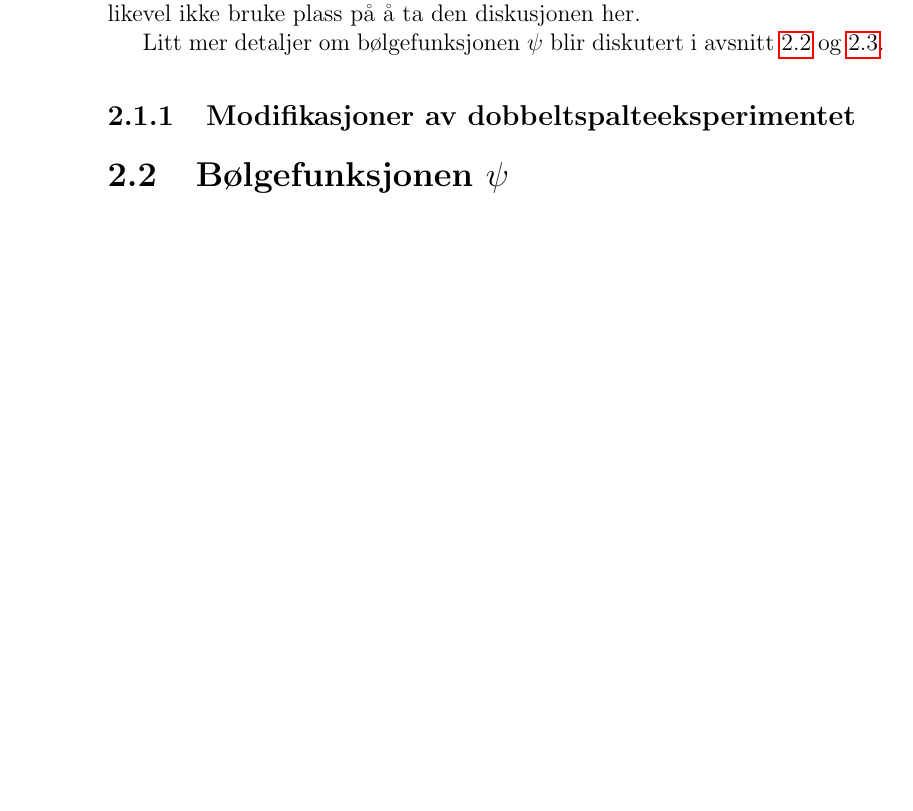
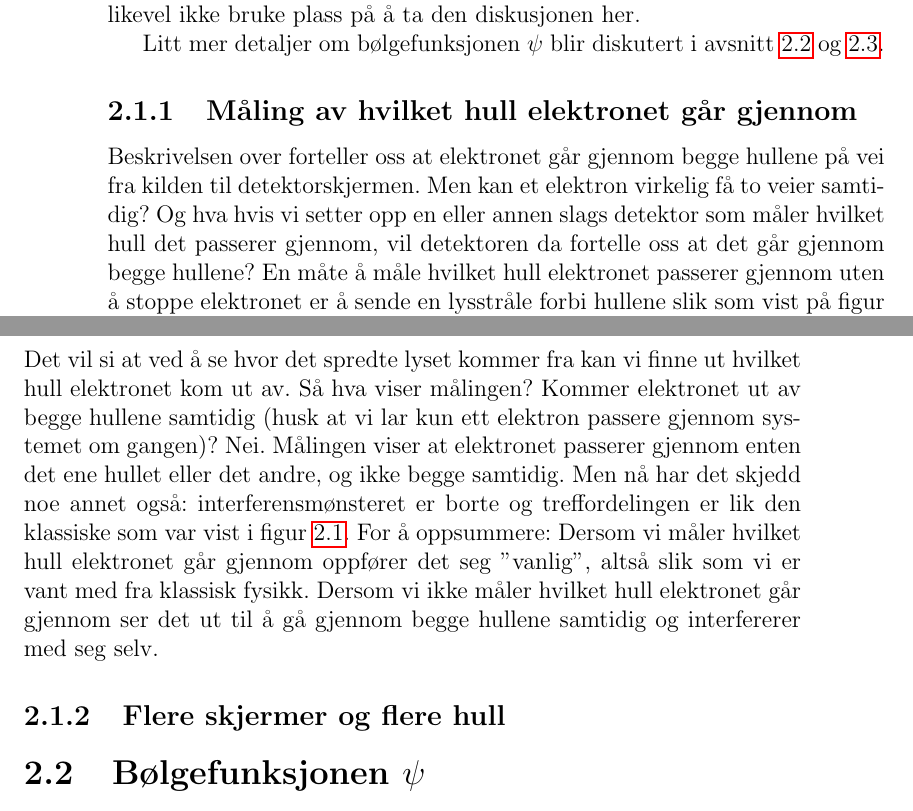
Before and after one commit to tbuanes/Kompendier, a LaTeX book (Kvantedatamaskiner/kvantedatamaskiner.tex, which reads Kvantedatamaskiner/kvantemekanikk.tex): part of page 8 of 37 before the commit and two parts of pages 8 and 9 of 37 after it, the two joined at a grey line, cut so that both start at the same text, the shorter picture padded with empty space. Compiled offline with pdfLaTeX.

Commit message:
Måling av hvilket hull elektronet passerer gjennom

```diff
--- a/Kvantedatamaskiner/kvantemekanikk.tex
+++ b/Kvantedatamaskiner/kvantemekanikk.tex
@@ -36,8 +36,10 @@ Hvis du leste den siste setningen nøye ser du et stort avvik fra klassiske bøl
 
 Litt mer detaljer om bølgefunksjonen $\psi$ blir diskutert i avsnitt \ref{sec:kvante:psi} og \ref{sec:kvante:schrodinger}.
 
-\subsection{Modifikasjoner av dobbeltspalteeksperimentet}
+\subsection{Måling av hvilket hull elektronet går gjennom}
+Beskrivelsen over forteller oss at elektronet går gjennom begge hullene på vei fra kilden til detektorskjermen. Men kan et elektron virkelig få to veier samtidig? Og hva hvis vi setter opp en eller annen slags detektor som måler hvilket hull det passerer gjennom, vil detektoren da fortelle oss at det går gjennom begge hullene? En måte å måle hvilket hull elektronet passerer gjennom uten å stoppe elektronet er å sende en lysstråle forbi hullene slik som vist på figur \ref{fig:kvante:hulldetektor}. Når lyset treffer elektronet vil noe av det spres bort fra stråleretningen. Det vil si at ved å se hvor det spredte lyset kommer fra kan vi finne ut hvilket hull elektronet kom ut av. Så hva viser målingen? Kommer elektronet ut av begge hullene samtidig (husk at vi lar kun ett elektron passere gjennom systemet om gangen)? Nei. Målingen viser at elektronet passerer gjennom enten det ene hullet eller det andre, og ikke begge samtidig. Men nå har det skjedd noe annet også: interferensmønsteret er borte og treffordelingen er lik den klassiske som var vist i figur \ref{fig:kvante:klassisktreff}. For å oppsummere: Dersom vi måler hvilket hull elektronet går gjennom oppfører det seg "vanlig", altså slik som vi er vant med fra klassisk fysikk. Dersom vi ikke måler hvilket hull elektronet går gjennom ser det ut til å gå gjennom begge hullene samtidig og interfererer med seg selv.
 
+\subsection{Flere skjermer og flere hull}
 
 \section{Bølgefunksjonen $\psi$}
 \label{sec:kvante:psi}
```
Also changed, not shown: Kvantedatamaskiner/referanser.bib (+3 -3 lines), Kvantedatamaskiner/kvantedatamaskiner.pdf, 1 other file.
